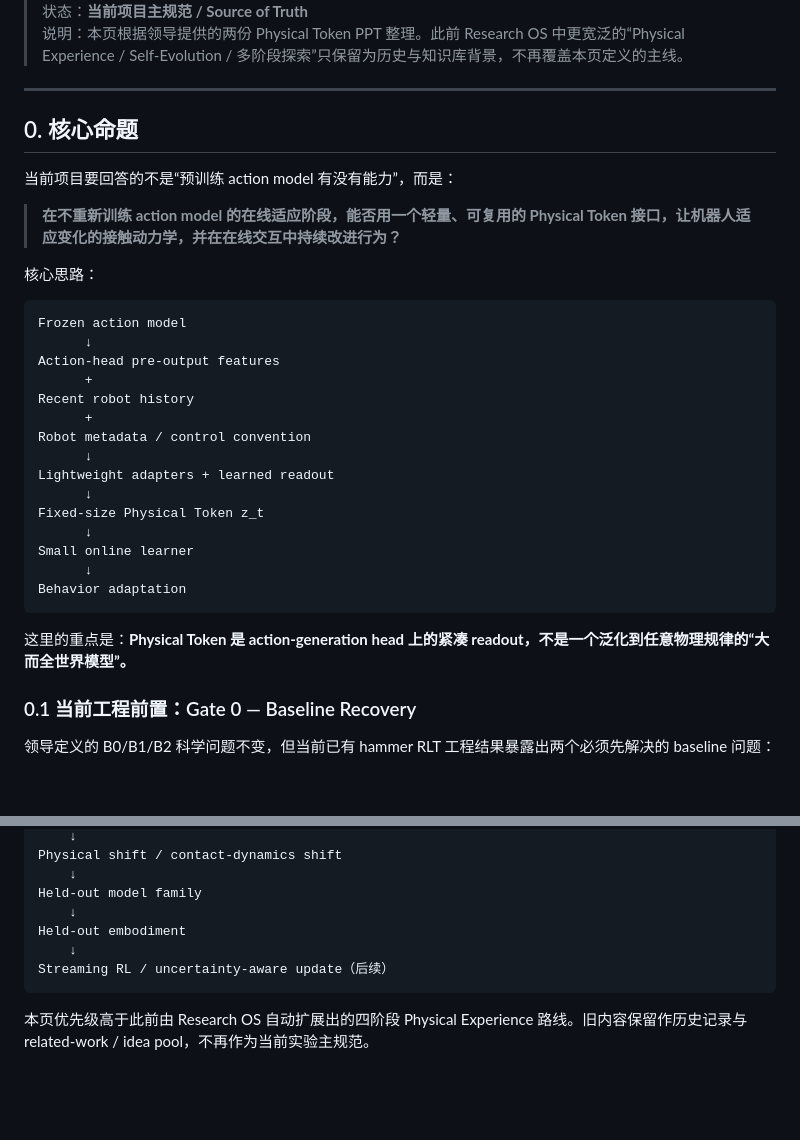
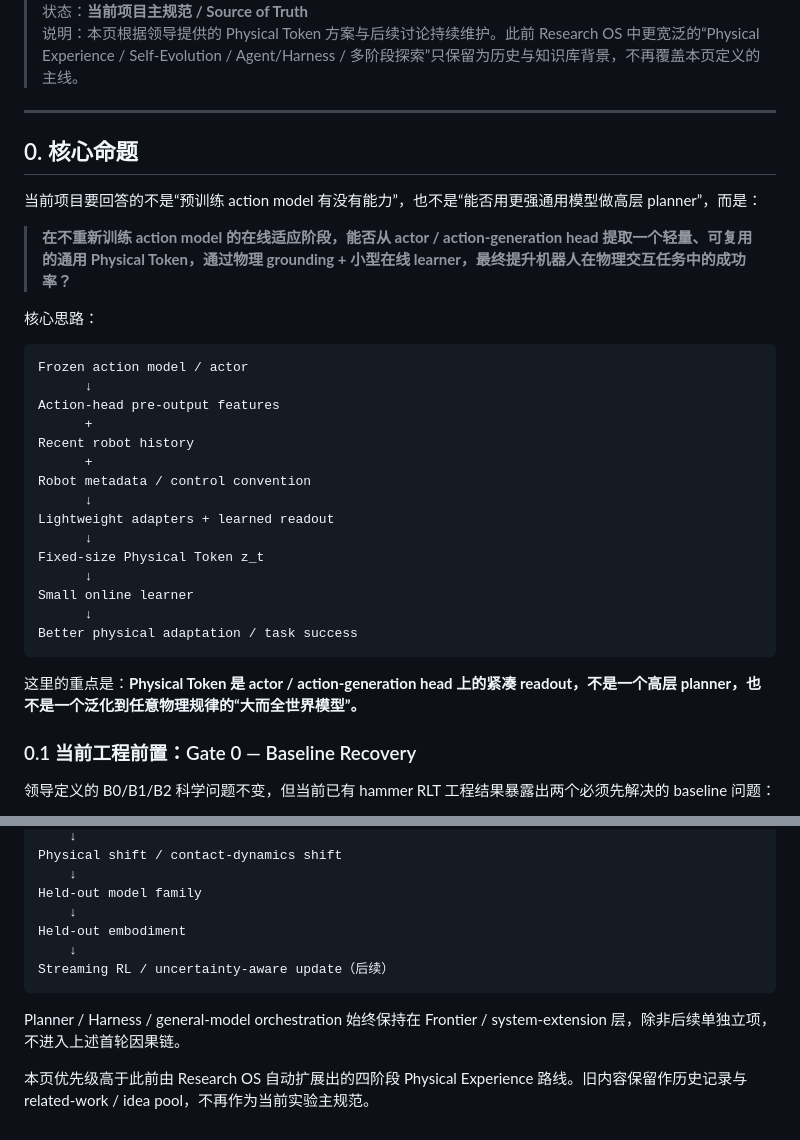
Before and after one commit to nkd-lkz/physical-self-evolution, a Markdown page: research/physical-token-leadership-spec.md, 2 parts joined by grey strips. GitHub-like rendering; blank space fills up the shorter version.

````diff
--- a/research/physical-token-leadership-spec.md
+++ b/research/physical-token-leadership-spec.md
@@ -4,18 +4,18 @@
 > 状态：**当前项目主规范 / Source of Truth**
-> 说明：本页根据领导提供的两份 Physical Token PPT 整理。此前 Research OS 中更宽泛的“Physical Experience / Self-Evolution / 多阶段探索”只保留为历史与知识库背景，不再覆盖本页定义的主线。
+> 说明：本页根据领导提供的 Physical Token 方案与后续讨论持续维护。此前 Research OS 中更宽泛的“Physical Experience / Self-Evolution / Agent/Harness / 多阶段探索”只保留为历史与知识库背景，不再覆盖本页定义的主线。
 
 ---
 
 ## 0. 核心命题
 
-当前项目要回答的不是“预训练 action model 有没有能力”，而是：
+当前项目要回答的不是“预训练 action model 有没有能力”，也不是“能否用更强通用模型做高层 planner”，而是：
 
-> **在不重新训练 action model 的在线适应阶段，能否用一个轻量、可复用的 Physical Token 接口，让机器人适应变化的接触动力学，并在在线交互中持续改进行为？**
+> **在不重新训练 action model 的在线适应阶段，能否从 actor / action-generation head 提取一个轻量、可复用的通用 Physical Token，通过物理 grounding + 小型在线 learner，最终提升机器人在物理交互任务中的成功率？**
 
 核心思路：
 
 ```text
-Frozen action model
+Frozen action model / actor
       ↓
 Action-head pre-output features
       +
@@ -29,10 +29,10 @@ Fixed-size Physical Token z_t
       ↓
 Small online learner
       ↓
-Behavior adaptation
+Better physical adaptation / task success
 ```
 
-这里的重点是：**Physical Token 是 action-generation head 上的紧凑 readout，不是一个泛化到任意物理规律的“大而全世界模型”。**
+这里的重点是：**Physical Token 是 actor / action-generation head 上的紧凑 readout，不是一个高层 planner，也不是一个泛化到任意物理规律的“大而全世界模型”。**
 
 ### 0.1 当前工程前置：Gate 0 — Baseline Recovery
 
@@ -368,4 +404,6 @@ Held-out embodiment
 Streaming RL / uncertainty-aware update（后续）
 ```
 
+Planner / Harness / general-model orchestration 始终保持在 Frontier / system-extension 层，除非后续单独立项，不进入上述首轮因果链。
+
 本页优先级高于此前由 Research OS 自动扩展出的四阶段 Physical Experience 路线。旧内容保留作历史记录与 related-work / idea pool，不再作为当前实验主规范。
````
Also changed, not shown: other parts of research/physical-token-leadership-spec.md (+40 -4 lines).
